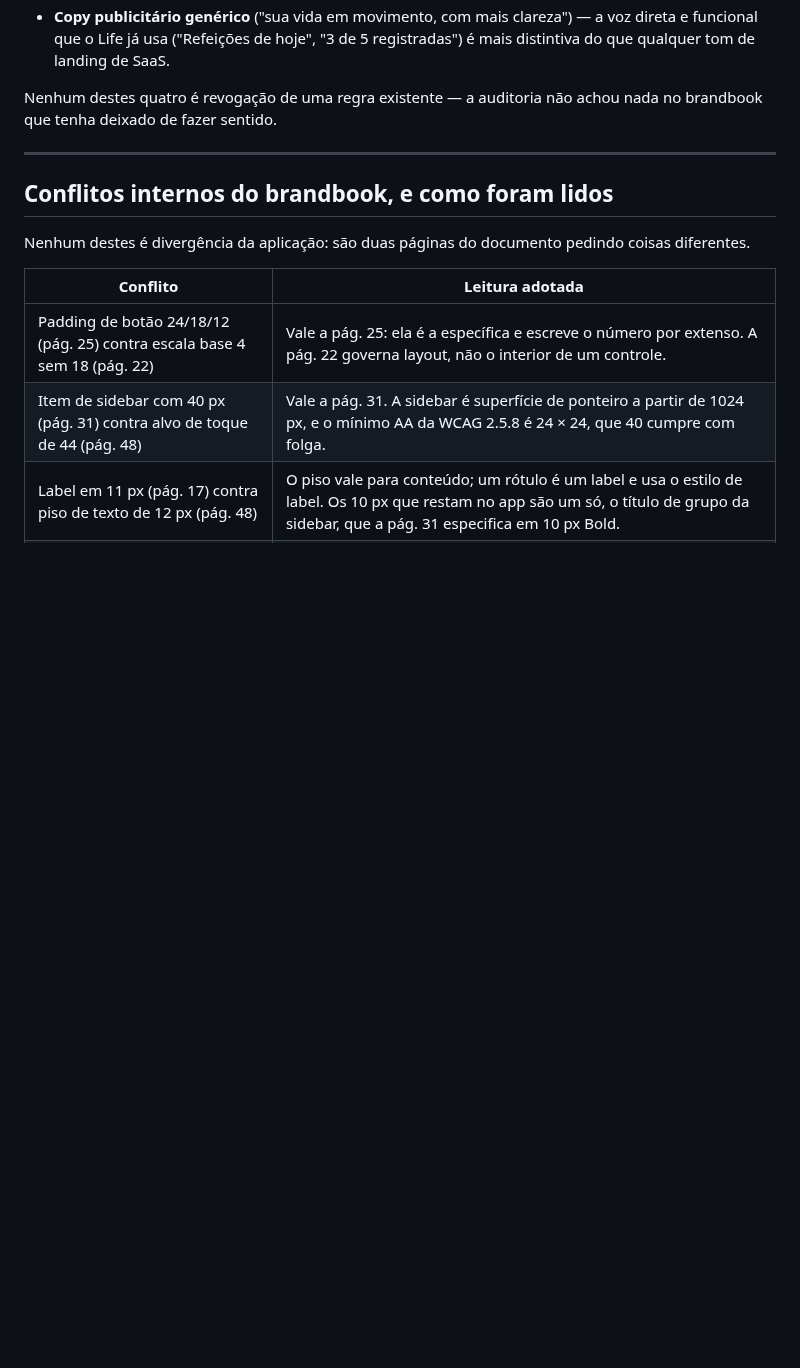
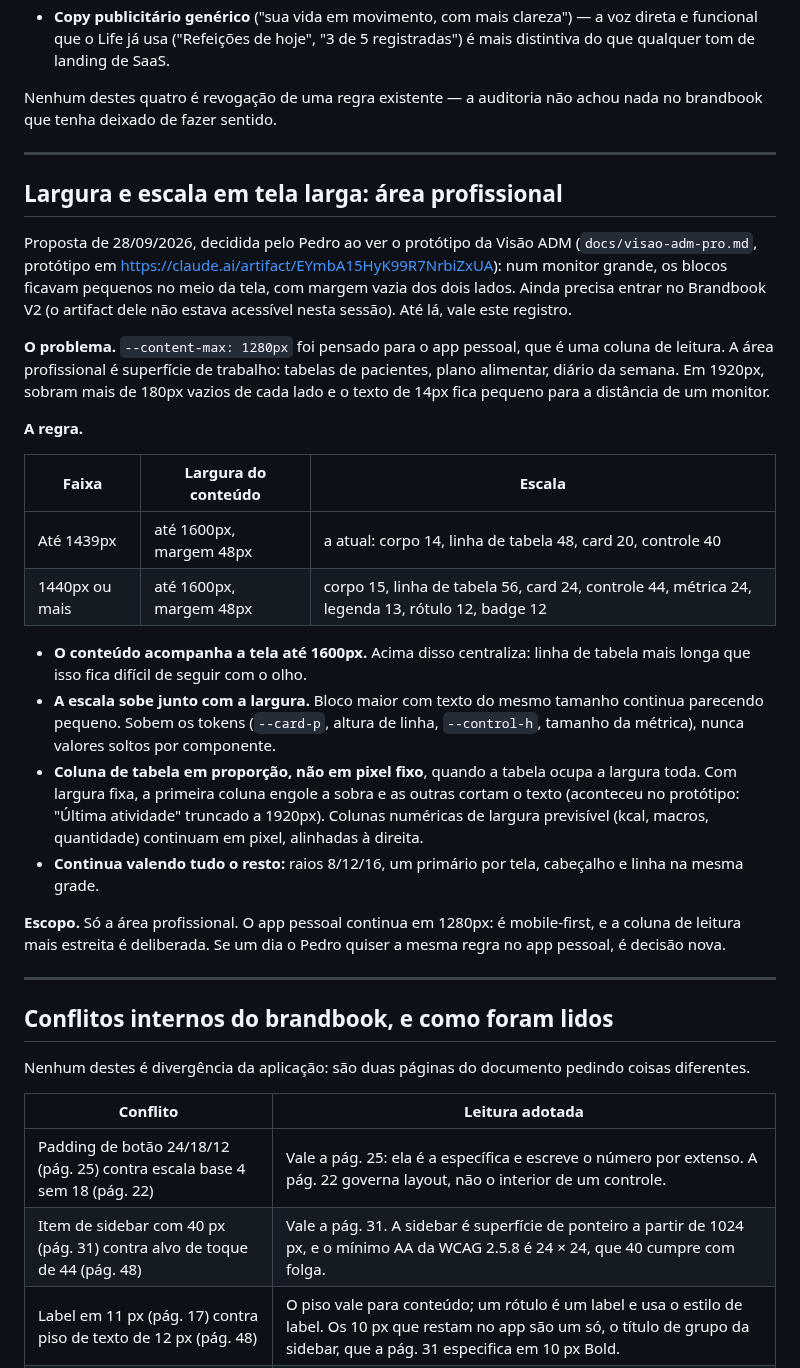
Before and after one commit to pxdrik/Lacalle-Life-2, a Markdown page: docs/brandbook.md, the part around the change. Rendered like a GitHub page; blank space fills up the shorter version.

Commit message:
docs(brandbook): largura e escala da área profissional em tela larga
No protótipo da Visão ADM os blocos ficavam pequenos num monitor
grande: o limite de 1280px foi pensado para a coluna de leitura do app
pessoal, não para uma superfície de tabelas. A área profissional passa
a ir até 1600px e a subir a escala pelos tokens a partir de 1440px. O
app pessoal não muda.

Co-Authored-By: Claude Opus 5.5 <noreply@anthropic.com>

```diff
--- a/docs/brandbook.md
+++ b/docs/brandbook.md
@@ -327,6 +327,47 @@ achou nada no brandbook que tenha deixado de fazer sentido.
 
 ---
 
+## Largura e escala em tela larga: área profissional
+
+Proposta de 28/09/2026, decidida pelo Pedro ao ver o protótipo da Visão ADM
+(`docs/visao-adm-pro.md`, protótipo em
+https://claude.ai/artifact/EYmbA15HyK99R7NrbiZxUA): num monitor grande, os
+blocos ficavam pequenos no meio da tela, com margem vazia dos dois lados. Ainda
+precisa entrar no Brandbook V2 (o artifact dele não estava acessível nesta
+sessão). Até lá, vale este registro.
+
+**O problema.** `--content-max: 1280px` foi pensado para o app pessoal, que é
+uma coluna de leitura. A área profissional é superfície de trabalho: tabelas de
+pacientes, plano alimentar, diário da semana. Em 1920px, sobram mais de 180px
+vazios de cada lado e o texto de 14px fica pequeno para a distância de um
+monitor.
+
+**A regra.**
+
+| Faixa | Largura do conteúdo | Escala |
+| --- | --- | --- |
+| Até 1439px | até 1600px, margem 48px | a atual: corpo 14, linha de tabela 48, card 20, controle 40 |
+| 1440px ou mais | até 1600px, margem 48px | corpo 15, linha de tabela 56, card 24, controle 44, métrica 24, legenda 13, rótulo 12, badge 12 |
+
+- **O conteúdo acompanha a tela até 1600px.** Acima disso centraliza: linha de
+  tabela mais longa que isso fica difícil de seguir com o olho.
+- **A escala sobe junto com a largura.** Bloco maior com texto do mesmo tamanho
+  continua parecendo pequeno. Sobem os tokens (`--card-p`, altura de linha,
+  `--control-h`, tamanho da métrica), nunca valores soltos por componente.
+- **Coluna de tabela em proporção, não em pixel fixo**, quando a tabela ocupa a
+  largura toda. Com largura fixa, a primeira coluna engole a sobra e as outras
+  cortam o texto (aconteceu no protótipo: "Última atividade" truncado a 1920px).
+  Colunas numéricas de largura previsível (kcal, macros, quantidade) continuam
+  em pixel, alinhadas à direita.
+- **Continua valendo tudo o resto:** raios 8/12/16, um primário por tela,
+  cabeçalho e linha na mesma grade.
+
+**Escopo.** Só a área profissional. O app pessoal continua em 1280px: é
+mobile-first, e a coluna de leitura mais estreita é deliberada. Se um dia o
+Pedro quiser a mesma regra no app pessoal, é decisão nova.
+
+---
+
 ## Conflitos internos do brandbook, e como foram lidos
 
 Nenhum destes é divergência da aplicação: são duas páginas do documento pedindo
```
